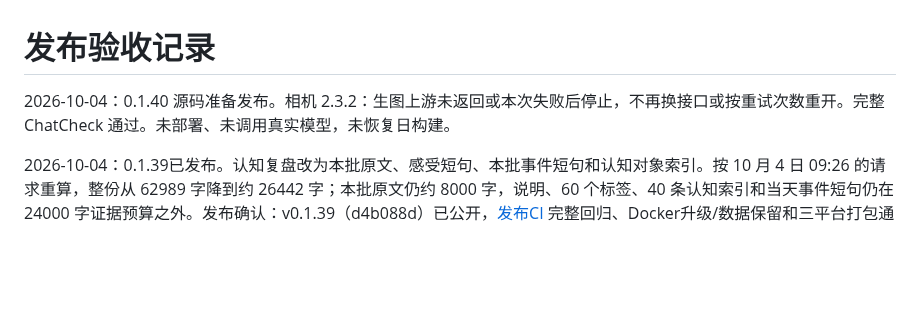
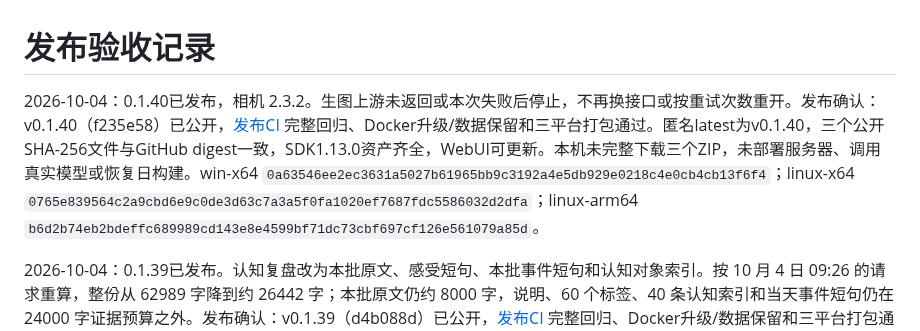
Before and after one commit to TYty0728/TraceSoul2, a Markdown page: docs/RELEASE_READINESS.md, the part around the change. Rendered like a GitHub page; blank space fills up the shorter version.

Commit message:
docs: confirm v0.1.40 release and public update assets
Co-authored-by: Cursor <cursoragent@cursor.com>

```diff
--- a/docs/RELEASE_READINESS.md
+++ b/docs/RELEASE_READINESS.md
@@ -1,6 +1,6 @@
 # 发布验收记录
 
-2026-10-04：0.1.40 源码准备发布。相机 2.3.2：生图上游未返回或本次失败后停止，不再换接口或按重试次数重开。完整 ChatCheck 通过。未部署、未调用真实模型，未恢复日构建。
+2026-10-04：0.1.40已发布，相机 2.3.2。生图上游未返回或本次失败后停止，不再换接口或按重试次数重开。发布确认：v0.1.40（f235e58）已公开，[发布CI](https://github.com/TYty0728/TraceSoul2/actions/runs/37189011582) 完整回归、Docker升级/数据保留和三平台打包通过。匿名latest为v0.1.40，三个公开SHA-256文件与GitHub digest一致，SDK1.13.0资产齐全，WebUI可更新。本机未完整下载三个ZIP，未部署服务器、调用真实模型或恢复日构建。win-x64 `0a63546ee2ec3631a5027b61965bb9c3192a4e5db929e0218c4e0cb4cb13f6f4`；linux-x64 `0765e839564c2a9cbd6e9c0de3d63c7a3a5f0fa1020ef7687fdc5586032d2dfa`；linux-arm64 `b6d2b74eb2bdeffc689989cd143e8e4599bf71dc73cbf697cf126e561079a85d`。
 
 2026-10-04：0.1.39已发布。认知复盘改为本批原文、感受短句、本批事件短句和认知对象索引。按 10 月 4 日 09:26 的请求重算，整份从 62989 字降到约 26442 字；本批原文仍约 8000 字，说明、60 个标签、40 条认知索引和当天事件短句仍在 24000 字证据预算之外。发布确认：v0.1.39（d4b088d）已公开，[发布CI](https://github.com/TYty0728/TraceSoul2/actions/runs/37168927196) 完整回归、Docker升级/数据保留和三平台打包通过。匿名latest为v0.1.39，三个公开SHA-256文件与GitHub digest一致，SDK1.13.0资产齐全，WebUI可更新。本机未完整下载三个ZIP，未部署服务器、调用真实模型或恢复日构建。win-x64 `5d23c73a5c8eb0ddbef5c820d68b69b41ab7597fe7f107d116ebb780e7e85ab0`；linux-x64 `1157806011a18ff5a81616893ef6fe4fe26650f901d60d130099dcae5a3fcec7`；linux-arm64 `bf7edd42a1b81151d71ba1f71210fc9b7140a3a14d50dbfe2b191319cf2196af`。
 
```
Also changed, not shown: docs/RELEASES.md (+2 -0 lines), docs/knowledge/README.md (+1 -1 lines).
